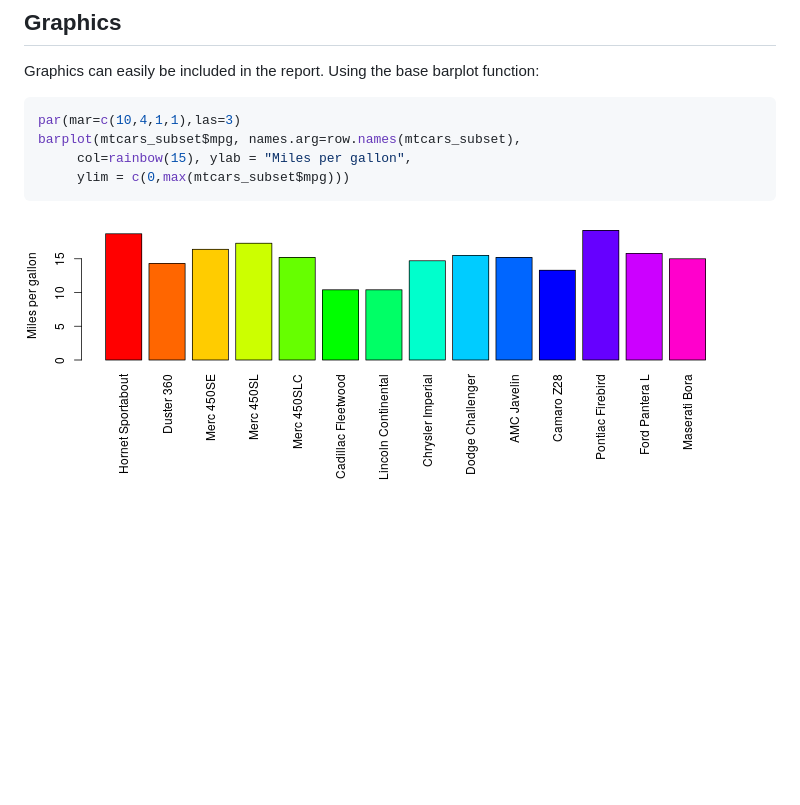
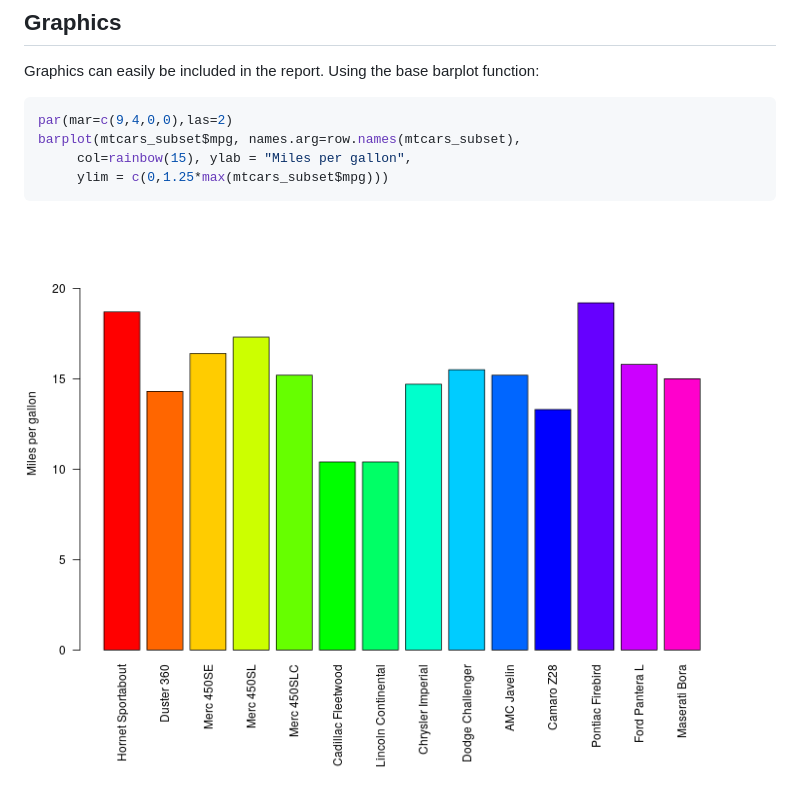
Before and after one commit to ElToro1966/knitr-examples, a Markdown page: cars.md, the part around the change. Rendered like a GitHub page; pictures changed too: figure/bar_chart_mtcars-1.png; blank space fills up the shorter version.

````diff
--- a/cars.md
+++ b/cars.md
@@ -45,10 +45,10 @@ Graphics can easily be included in the report. Using the base barplot function:
 
 
 ```r
-par(mar=c(10,4,1,1),las=3)
+par(mar=c(9,4,0,0),las=2)
 barplot(mtcars_subset$mpg, names.arg=row.names(mtcars_subset),
      col=rainbow(15), ylab = "Miles per gallon",
-     ylim = c(0,max(mtcars_subset$mpg)))
+     ylim = c(0,1.25*max(mtcars_subset$mpg)))
 ```
 
 ![Figure 1: MPG for cars with more that 6 cylinders](figure/bar_chart_mtcars-1.png)
````
Also changed, not shown: 2 other files.
